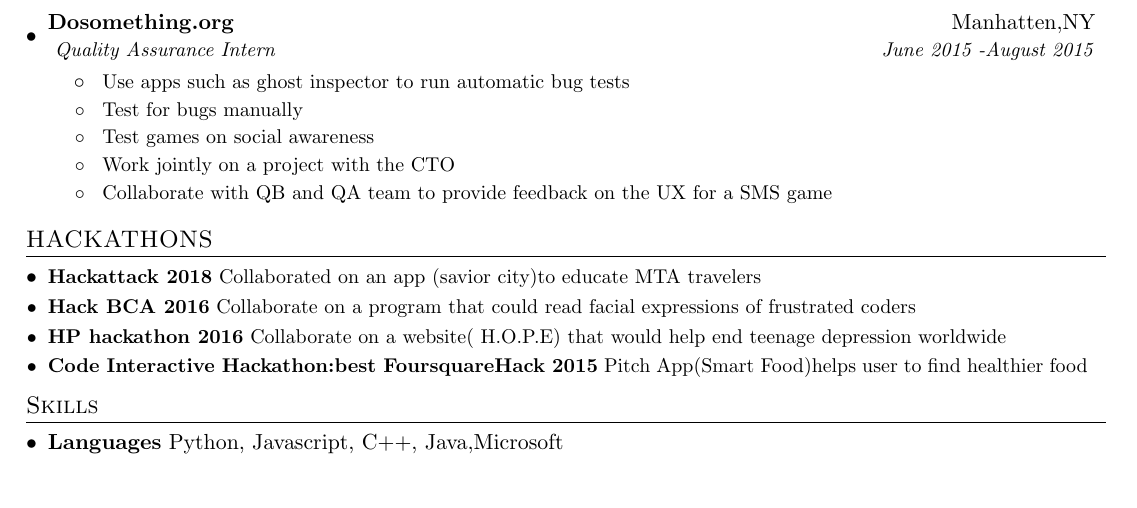
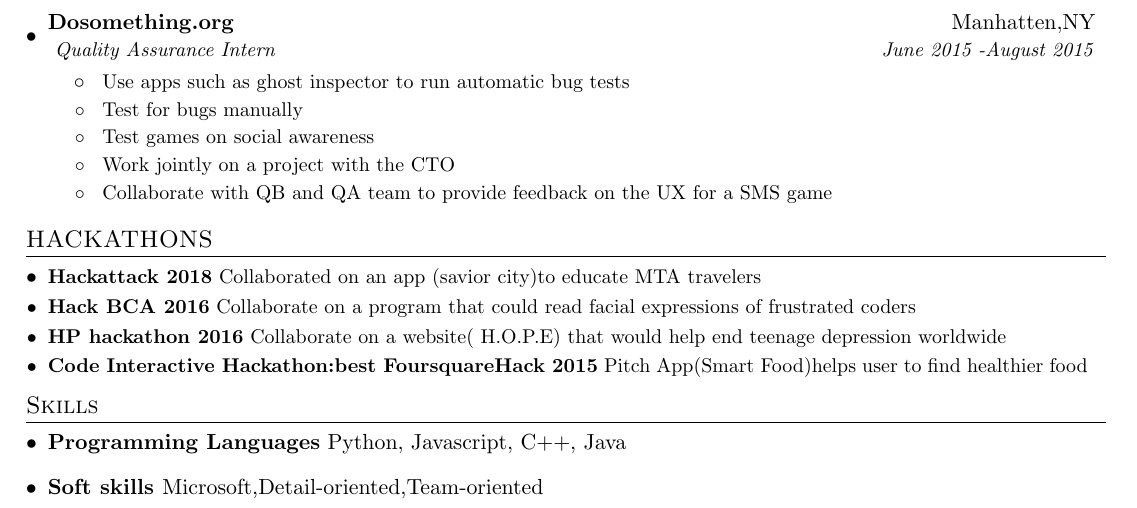
Before and after one commit to toyrobs/Toyin-s-Resume, a LaTeX CV (Toyin.Robinsonresume.tex): part of the page, cut so that both start at the same text. Compiled offline with pdfLaTeX.

Commit message:
updates part 2

```diff
--- a/Toyin.Robinsonresume.tex
+++ b/Toyin.Robinsonresume.tex
@@ -177,8 +177,15 @@
 \section{Skills}
  \resumeSubHeadingListStart
    \item{
-     \textbf{Languages}{ Python, Javascript, C++, Java,Microsoft}
+     \textbf{Programming Languages}{ Python,
+     Javascript,
+     C++,
+     Java}
      \hfill
+       }
+       \item{
+       \textbf {Soft skills }{Microsoft,Detail-oriented,Team-oriented}
+       \hfill
        }
  \resumeSubHeadingListEnd
 
```
